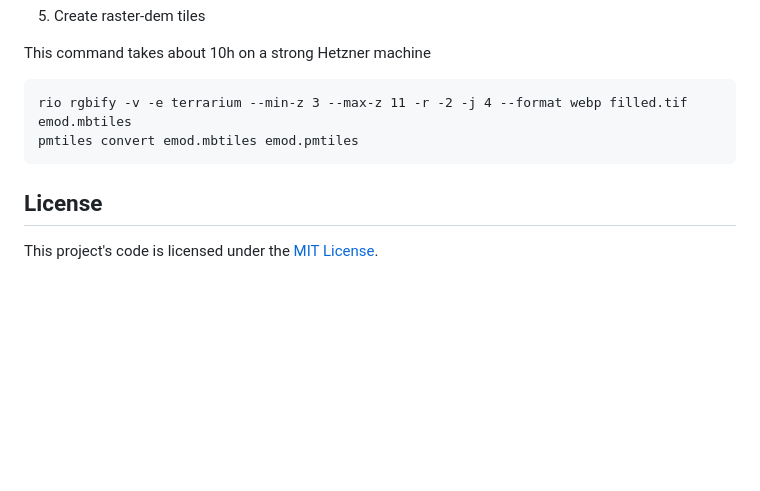
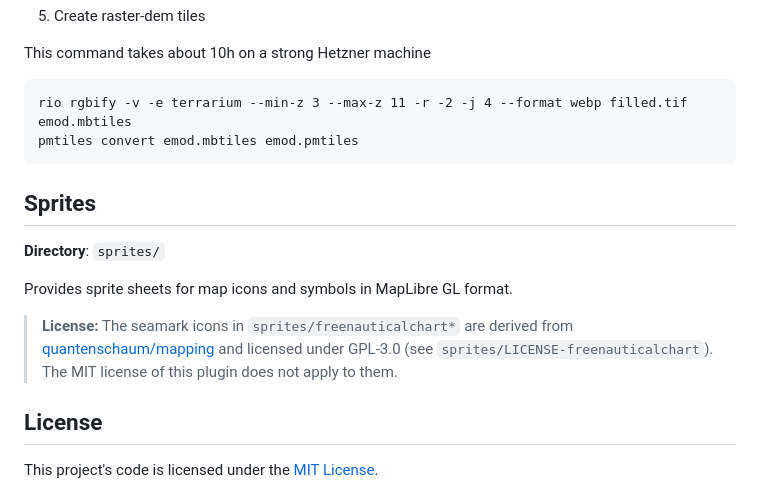
Before and after one commit to prozessor13/seamap, a Markdown page: README.md, the part around the change. Drawn GitHub-style; blank space fills up the shorter version.

Commit message:
Document sprite sheets and licensing in README
Added section for sprite sheets and licensing information.

````diff
--- a/README.md
+++ b/README.md
@@ -440,6 +440,17 @@ rio rgbify -v -e terrarium --min-z 3 --max-z 11 -r -2 -j 4 --format webp filled.
 pmtiles convert emod.mbtiles emod.pmtiles
 ```
 
+## Sprites
+
+**Directory**: `sprites/`
+
+Provides sprite sheets for map icons and symbols in MapLibre GL format.
+
+> **License:** The seamark icons in `sprites/freenauticalchart*` are derived from
+> [quantenschaum/mapping](https://github.com/quantenschaum/mapping/tree/a0639c25dd4f6e3a795a3510c3caee7bb151348f/icons)
+> and licensed under GPL-3.0 (see `sprites/LICENSE-freenauticalchart`). The MIT license
+> of this plugin does not apply to them.
+
 ## License
 
 This project's code is licensed under the [MIT License](LICENSE.md).
````
